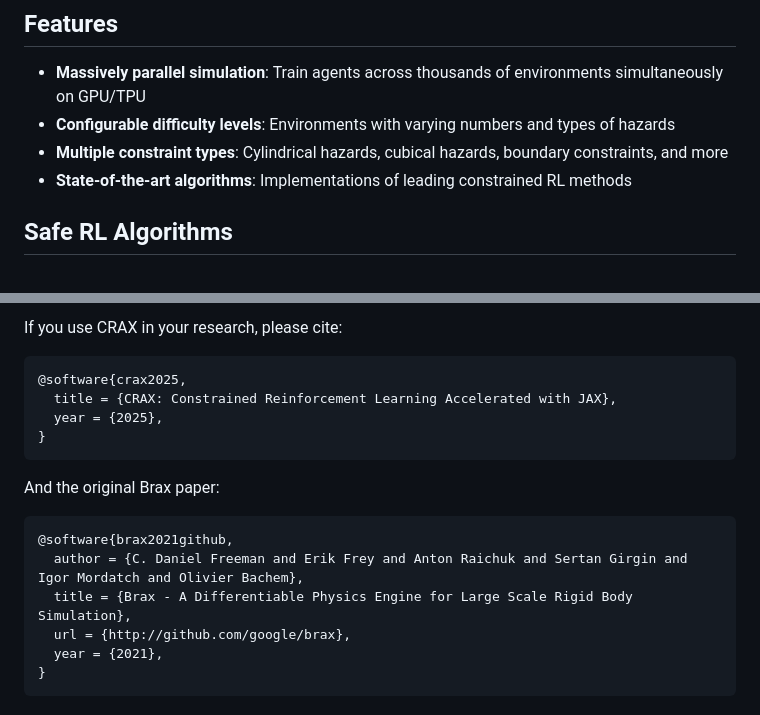
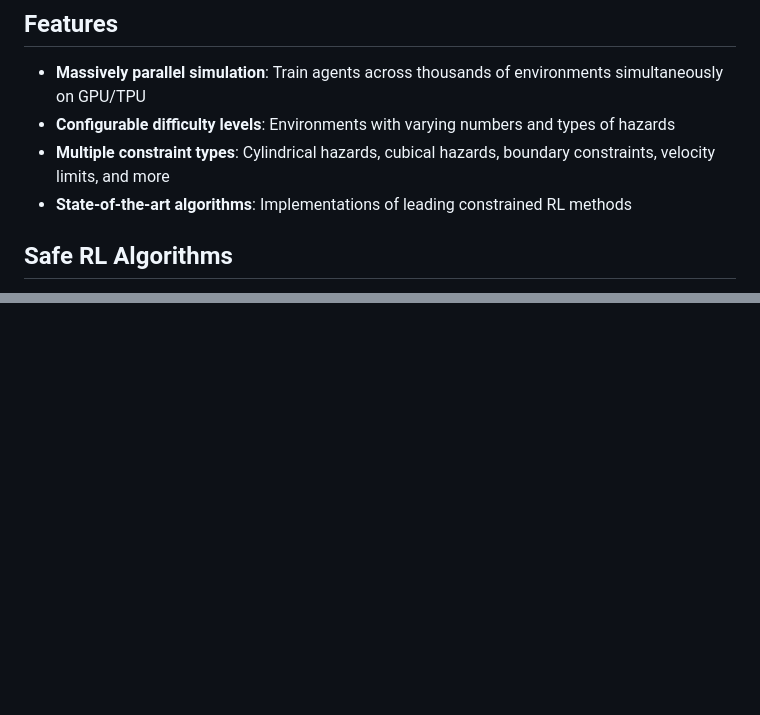
Before and after one commit to TTomilin/CRAX, a Markdown page: README.md, 2 parts joined by grey strips. Rendered like a GitHub page; blank space fills up the shorter version.

````diff
--- a/README.md
+++ b/README.md
@@ -9,7 +10,7 @@ CRAX is a high-performance benchmark for **Constrained Reinforcement Learning (S
 
 - **Massively parallel simulation**: Train agents across thousands of environments simultaneously on GPU/TPU
 - **Configurable difficulty levels**: Environments with varying numbers and types of hazards
-- **Multiple constraint types**: Cylindrical hazards, cubical hazards, boundary constraints, and more
+- **Multiple constraint types**: Cylindrical hazards, cubical hazards, boundary constraints, velocity limits, and more
 - **State-of-the-art algorithms**: Implementations of leading constrained RL methods
 
 ## Safe RL Algorithms
@@ -127,20 +175,16 @@ CRAX is built on top of [Brax](https://github.com/google/brax), a differentiable
 
-If you use CRAX in your research, please cite:
+[//]: # ()
+[//]: # (If you use CRAX in your research, please cite:)
 
-```bibtex
-@software{crax2025,
-  title = {CRAX: Constrained Reinforcement Learning Accelerated with JAX},
-  year = {2025},
-}
-```
+[//]: # ()
+[//]: # (```bibtex)
 
-And the original Brax paper:
+[//]: # (@software{crax2025,)
 
-```bibtex
-@software{brax2021github,
-  author = {C. Daniel Freeman and Erik Frey and Anton Raichuk and Sertan Girgin and Igor Mordatch and Olivier Bachem},
-  title = {Brax - A Differentiable Physics Engine for Large Scale Rigid Body Simulation},
-  url = {http://github.com/google/brax},
-  year = {2021},
-}
-```
+[//]: # (  title = {CRAX: Constrained Reinforcement Learning Accelerated with JAX},)
+
+[//]: # (  year = {2025},)
+
+[//]: # (})
+
+[//]: # (```)
````
Also changed, not shown: other parts of README.md (+72 -24 lines).
